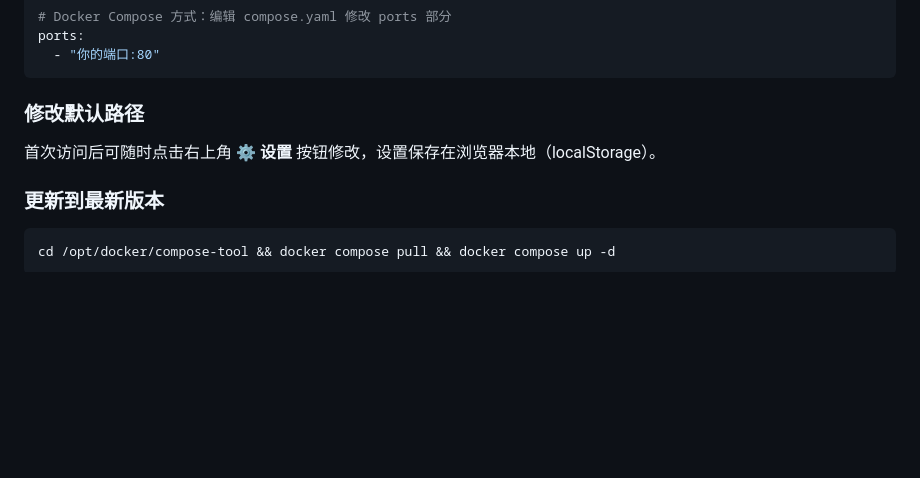
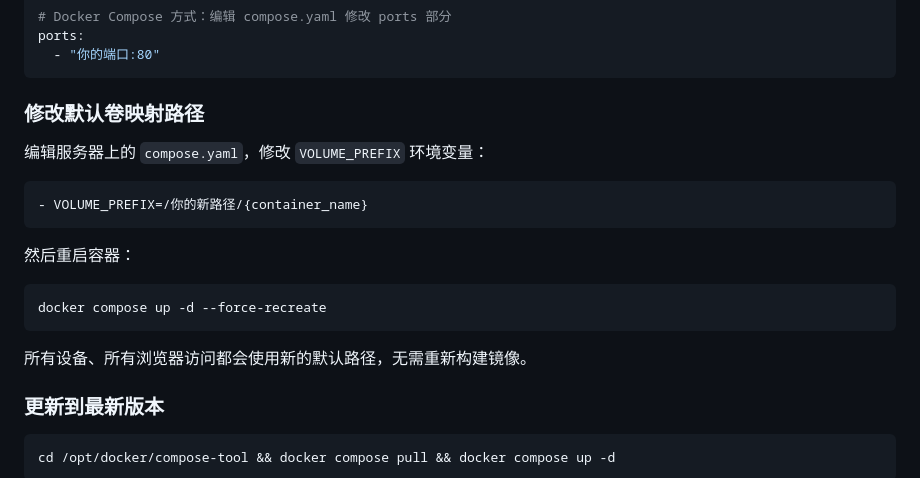
Before and after one commit to BeacherZ/compose-craft, a Markdown page: README.md, the part around the change. Drawn GitHub-style; blank space fills up the shorter version.

````diff
--- a/README.md
+++ b/README.md
@@ -431,9 +431,22 @@ ports:
   - "你的端口:80"
 ```
 
-### 修改默认路径
+### 修改默认卷映射路径
 
-首次访问后可随时点击右上角 ⚙️ **设置** 按钮修改，设置保存在浏览器本地（localStorage）。
+编辑服务器上的 `compose.yaml`，修改 `VOLUME_PREFIX` 环境变量：
+
+```yaml
+- VOLUME_PREFIX=/你的新路径/{container_name}
+```
+
+然后重启容器：
+
+```bash
+docker compose up -d --force-recreate
+```
+
+所有设备、所有浏览器访问都会使用新的默认路径，无需重新构建镜像。
+
 
 ### 更新到最新版本
 
````
